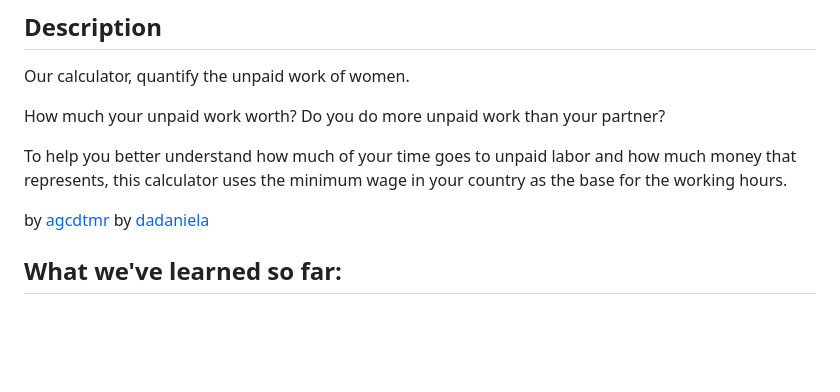
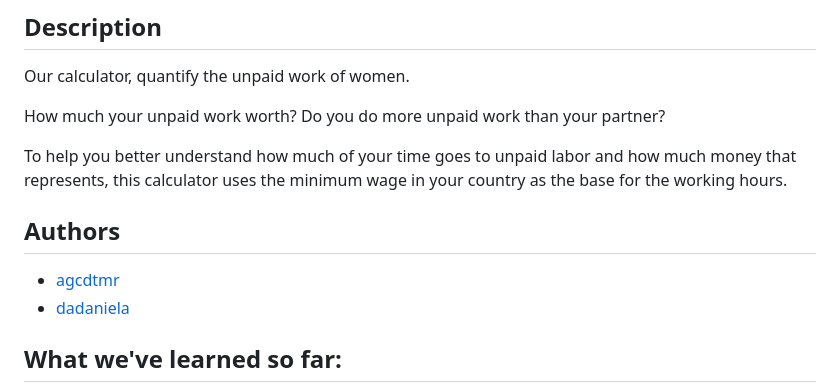
Before and after one commit to agcdtmr/fictional-umbrella, a Markdown page: README.md, the part around the change. Drawn GitHub-style; blank space fills up the shorter version.

```diff
--- a/README.md
+++ b/README.md
@@ -6,8 +6,9 @@ How much your unpaid work worth? Do you do more unpaid work than your partner?
 
 To help you better understand how much of your time goes to unpaid labor and how much money that represents, this calculator uses the minimum wage in your country as the base for the working hours.
 
-by [agcdtmr](https://github.com/agcdtmr)
-by [dadaniela](https://github.com/dadaniela)
+## Authors
+- [agcdtmr](https://github.com/agcdtmr)
+- [dadaniela](https://github.com/dadaniela)
 
 ## What we've learned so far:
 - Decision-making and prioritizing: From the start of this project, we seek commonalities or shared interests. At first, we wanted to work with APIs that could help was create a CO2 calculator, but because we were spending a lot of time digging into big sets of data and how we could actually use them, we decided we were not ready for a project so big. The next idea was the unpaid work calculator based on the topic of a book called Invisible Woman by Caroline Criado-Perez that we both have read recently.
```
